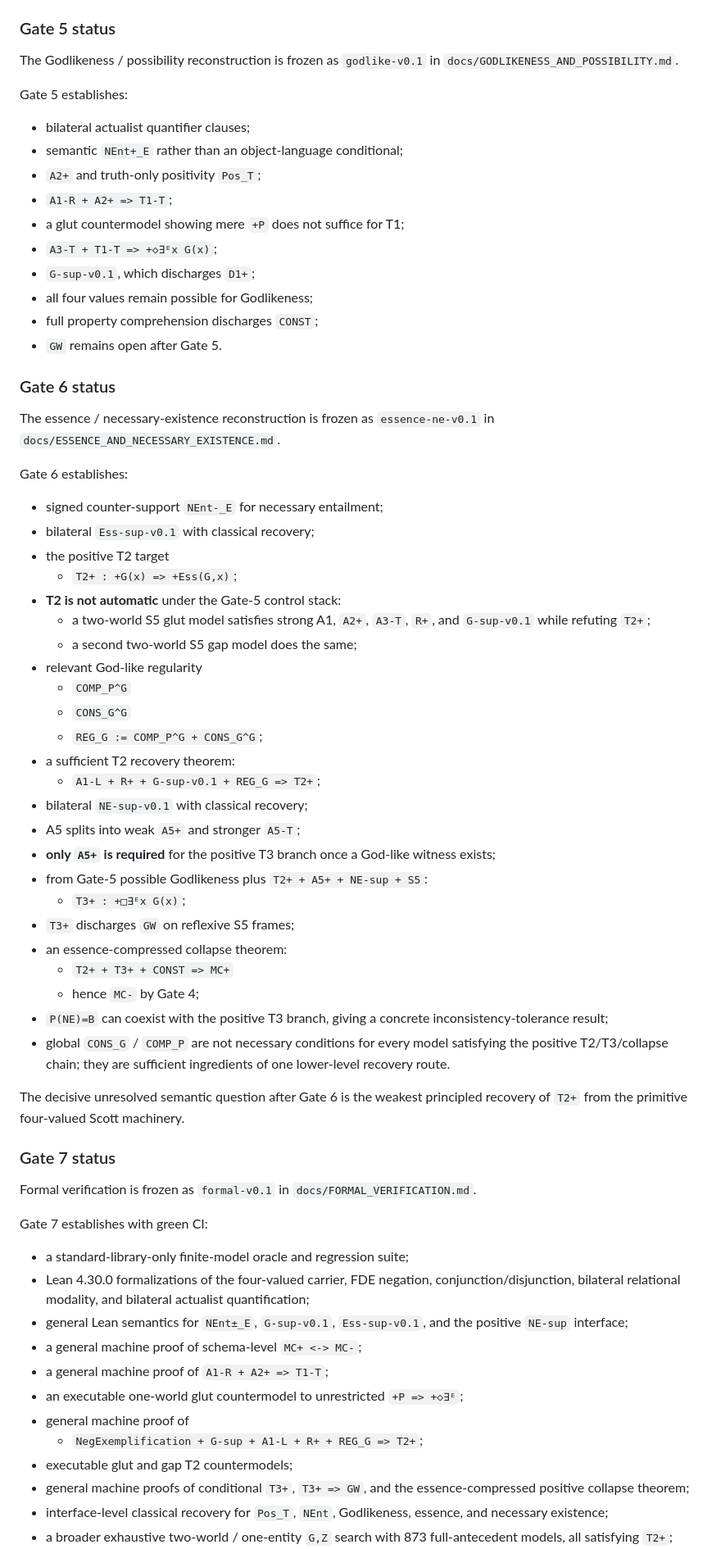
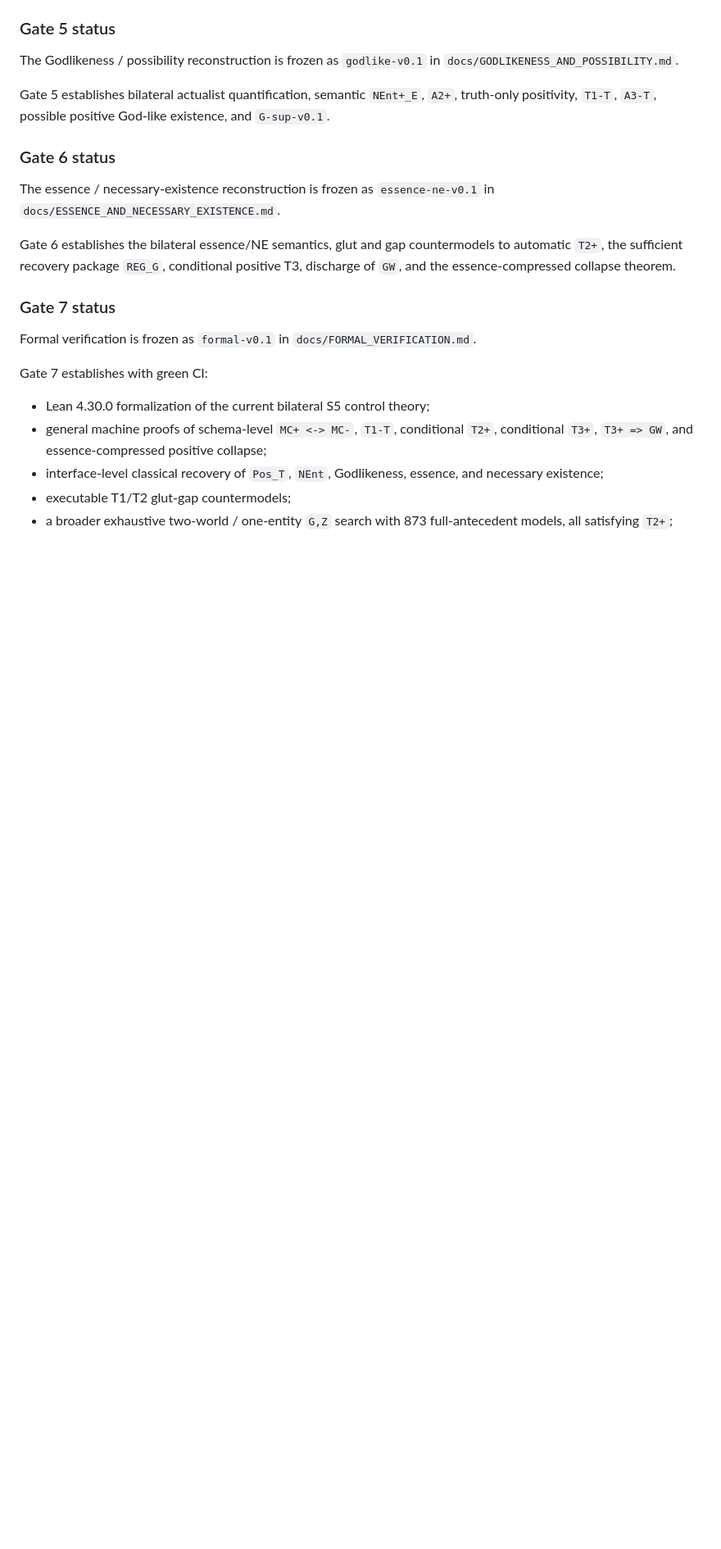
Before and after one commit to cr4bbz/goedel-4pel, a Markdown page: ROADMAP.md, the part around one of its changes. Shown at 82% size. Rendered like a GitHub page; blank space fills up the shorter version.

```diff
--- a/ROADMAP.md
+++ b/ROADMAP.md
@@ -44,51 +44,13 @@ Main results:
 
 The Godlikeness / possibility reconstruction is frozen as `godlike-v0.1` in `docs/GODLIKENESS_AND_POSSIBILITY.md`.
 
-Gate 5 establishes:
-
-- bilateral actualist quantifier clauses;
-- semantic `NEnt+_E` rather than an object-language conditional;
-- `A2+` and truth-only positivity `Pos_T`;
-- `A1-R + A2+ => T1-T`;
-- a glut countermodel showing mere `+P` does not suffice for T1;
-- `A3-T + T1-T => +◇∃ᴱx G(x)`;
-- `G-sup-v0.1`, which discharges `D1+`;
-- all four values remain possible for Godlikeness;
-- full property comprehension discharges `CONST`;
-- `GW` remains open after Gate 5.
+Gate 5 establishes bilateral actualist quantification, semantic `NEnt+_E`, `A2+`, truth-only positivity, `T1-T`, `A3-T`, possible positive God-like existence, and `G-sup-v0.1`.
 
 ### Gate 6 status
 
 The essence / necessary-existence reconstruction is frozen as `essence-ne-v0.1` in `docs/ESSENCE_AND_NECESSARY_EXISTENCE.md`.
 
-Gate 6 establishes:
-
-- signed counter-support `NEnt-_E` for necessary entailment;
-- bilateral `Ess-sup-v0.1` with classical recovery;
-- the positive T2 target
-  - `T2+ : +G(x) => +Ess(G,x)`;
-- **T2 is not automatic** under the Gate-5 control stack:
-  - a two-world S5 glut model satisfies strong A1, `A2+`, `A3-T`, `R+`, and `G-sup-v0.1` while refuting `T2+`;
-  - a second two-world S5 gap model does the same;
-- relevant God-like regularity
-  - `COMP_P^G`
-  - `CONS_G^G`
-  - `REG_G := COMP_P^G + CONS_G^G`;
-- a sufficient T2 recovery theorem:
-  - `A1-L + R+ + G-sup-v0.1 + REG_G => T2+`;
-- bilateral `NE-sup-v0.1` with classical recovery;
-- A5 splits into weak `A5+` and stronger `A5-T`;
-- **only `A5+` is required** for the positive T3 branch once a God-like witness exists;
-- from Gate-5 possible Godlikeness plus `T2+ + A5+ + NE-sup + S5`:
-  - `T3+ : +□∃ᴱx G(x)`;
-- `T3+` discharges `GW` on reflexive S5 frames;
-- an essence-compressed collapse theorem:
-  - `T2+ + T3+ + CONST => MC+`
-  - hence `MC-` by Gate 4;
-- `P(NE)=B` can coexist with the positive T3 branch, giving a concrete inconsistency-tolerance result;
-- global `CONS_G` / `COMP_P` are not necessary conditions for every model satisfying the positive T2/T3/collapse chain; they are sufficient ingredients of one lower-level recovery route.
-
-The decisive unresolved semantic question after Gate 6 is the weakest principled recovery of `T2+` from the primitive four-valued Scott machinery.
+Gate 6 establishes the bilateral essence/NE semantics, glut and gap countermodels to automatic `T2+`, the sufficient recovery package `REG_G`, conditional positive T3, discharge of `GW`, and the essence-compressed collapse theorem.
 
 ### Gate 7 status
 
@@ -96,15 +58,8 @@ Formal verification is frozen as `formal-v0.1` in `docs/FORMAL_VERIFICATION.md`.
 
 Gate 7 establishes with green CI:
 
-- a standard-library-only finite-model oracle and regression suite;
-- Lean 4.30.0 formalizations of the four-valued carrier, FDE negation, conjunction/disjunction, bilateral relational modality, and bilateral actualist quantification;
-- general Lean semantics for `NEnt±_E`, `G-sup-v0.1`, `Ess-sup-v0.1`, and the positive `NE-sup` interface;
-- a general machine proof of schema-level `MC+ <-> MC-`;
-- a general machine proof of `A1-R + A2+ => T1-T`;
-- an executable one-world glut countermodel to unrestricted `+P => +◇∃ᴱ`;
-- general machine proof of
-  - `NegExemplification + G-sup + A1-L + R+ + REG_G => T2+`;
-- executable glut and gap T2 countermodels;
-- general machine proofs of conditional `T3+`, `T3+ => GW`, and the essence-compressed positive collapse theorem;
-- interface-level classical recovery for `Pos_T`, `NEnt`, Godlikeness, essence, and necessary existence;
+- Lean 4.30.0 formalization of the current bilateral S5 control theory;
+- general machine proofs of schema-level `MC+ <-> MC-`, `T1-T`, conditional `T2+`, conditional `T3+`, `T3+ => GW`, and essence-compressed positive collapse;
+- interface-level classical recovery of `Pos_T`, `NEnt`, Godlikeness, essence, and necessary existence;
+- executable T1/T2 glut-gap countermodels;
 - a broader exhaustive two-world / one-entity `G,Z` search with 873 full-antecedent models, all satisfying `T2+`;
```
Also changed, not shown: other parts of ROADMAP.md (+40 -20 lines).
